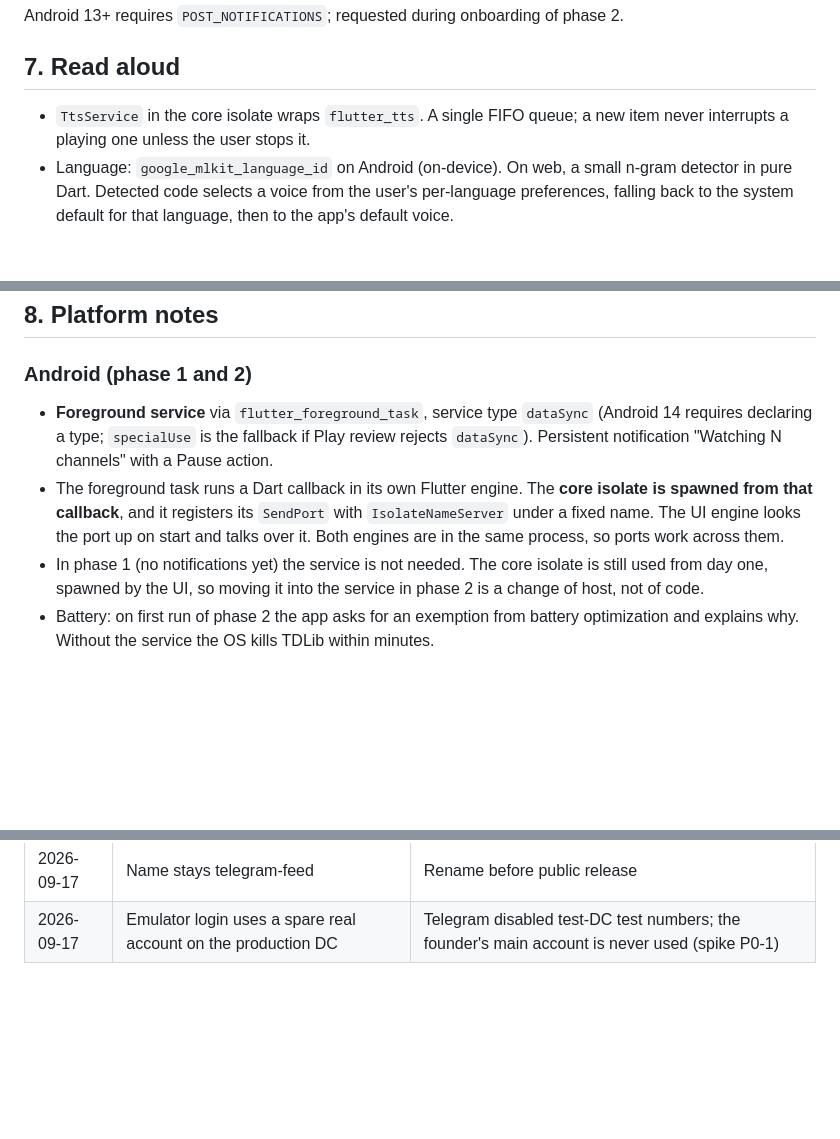
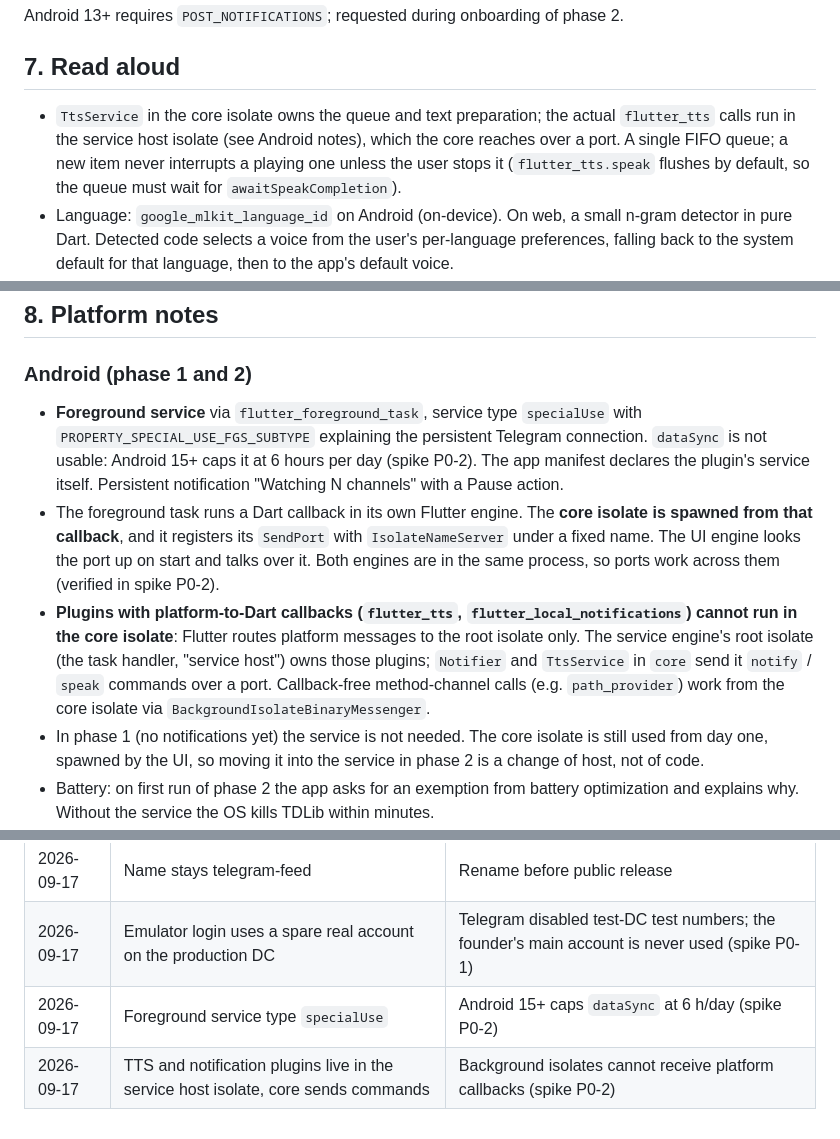
Before and after one commit to drumslave-git/telegram-feed, a Markdown page: docs/ARCHITECTURE.md, 3 parts joined by grey strips. GitHub-like rendering; blank space fills up the shorter version.

```diff
--- a/docs/ARCHITECTURE.md
+++ b/docs/ARCHITECTURE.md
@@ -175,7 +175,7 @@ Android 13+ requires `POST_NOTIFICATIONS`; requested during onboarding of phase
 
 ## 7. Read aloud
 
-- `TtsService` in the core isolate wraps `flutter_tts`. A single FIFO queue; a new item never interrupts a playing one unless the user stops it.
+- `TtsService` in the core isolate owns the queue and text preparation; the actual `flutter_tts` calls run in the service host isolate (see Android notes), which the core reaches over a port. A single FIFO queue; a new item never interrupts a playing one unless the user stops it (`flutter_tts.speak` flushes by default, so the queue must wait for `awaitSpeakCompletion`).
 - Language: `google_mlkit_language_id` on Android (on-device). On web, a small n-gram detector in pure Dart. Detected code selects a voice from the user's per-language preferences, falling back to the system default for that language, then to the app's default voice.
 - Text preparation: strip URLs (say "link"), collapse whitespace, drop emoji and formatting markers, prepend "New post in <channel>". Posts over a configurable length are truncated with "… and more".
 - Audio focus: request transient focus with ducking; release on queue drain. Never speak during a phone call (check `audio_session` / telephony state).
@@ -185,8 +185,9 @@ Android 13+ requires `POST_NOTIFICATIONS`; requested during onboarding of phase
 
 ### Android (phase 1 and 2)
 
-- **Foreground service** via `flutter_foreground_task`, service type `dataSync` (Android 14 requires declaring a type; `specialUse` is the fallback if Play review rejects `dataSync`). Persistent notification "Watching N channels" with a Pause action.
-- The foreground task runs a Dart callback in its own Flutter engine. The **core isolate is spawned from that callback**, and it registers its `SendPort` with `IsolateNameServer` under a fixed name. The UI engine looks the port up on start and talks over it. Both engines are in the same process, so ports work across them.
+- **Foreground service** via `flutter_foreground_task`, service type `specialUse` with `PROPERTY_SPECIAL_USE_FGS_SUBTYPE` explaining the persistent Telegram connection. `dataSync` is not usable: Android 15+ caps it at 6 hours per day (spike P0-2). The app manifest declares the plugin's service itself. Persistent notification "Watching N channels" with a Pause action.
+- The foreground task runs a Dart callback in its own Flutter engine. The **core isolate is spawned from that callback**, and it registers its `SendPort` with `IsolateNameServer` under a fixed name. The UI engine looks the port up on start and talks over it. Both engines are in the same process, so ports work across them (verified in spike P0-2).
+- **Plugins with platform-to-Dart callbacks (`flutter_tts`, `flutter_local_notifications`) cannot run in the core isolate**: Flutter routes platform messages to the root isolate only. The service engine's root isolate (the task handler, "service host") owns those plugins; `Notifier` and `TtsService` in `core` send it `notify` / `speak` commands over a port. Callback-free method-channel calls (e.g. `path_provider`) work from the core isolate via `BackgroundIsolateBinaryMessenger`.
 - In phase 1 (no notifications yet) the service is not needed. The core isolate is still used from day one, spawned by the UI, so moving it into the service in phase 2 is a change of host, not of code.
 - Battery: on first run of phase 2 the app asks for an exemption from battery optimization and explains why. Without the service the OS kills TDLib within minutes.
 - TDLib binaries: prebuilt `libtdjson.so` for arm64-v8a, armeabi-v7a and x86_64, produced by a CI job from a pinned TDLib tag, published as a GitHub release asset and downloaded by `tool/fetch_tdlib.dart`. Not committed to git.
@@ -243,3 +244,5 @@ Each spike is a throwaway branch with a written outcome in `docs/spikes/`.
 | 2026-09-17 | Reading syncs read state to Telegram | Default on, setting to disable |
 | 2026-09-17 | Name stays telegram-feed | Rename before public release |
 | 2026-09-17 | Emulator login uses a spare real account on the production DC | Telegram disabled test-DC test numbers; the founder's main account is never used (spike P0-1) |
+| 2026-09-17 | Foreground service type `specialUse` | Android 15+ caps `dataSync` at 6 h/day (spike P0-2) |
+| 2026-09-17 | TTS and notification plugins live in the service host isolate, core sends commands | Background isolates cannot receive platform callbacks (spike P0-2) |
```
Also changed, not shown: docs/PLAN.md (+2 -2 lines), docs/spikes/core-isolate-service.md (added, +74 -0 lines).
